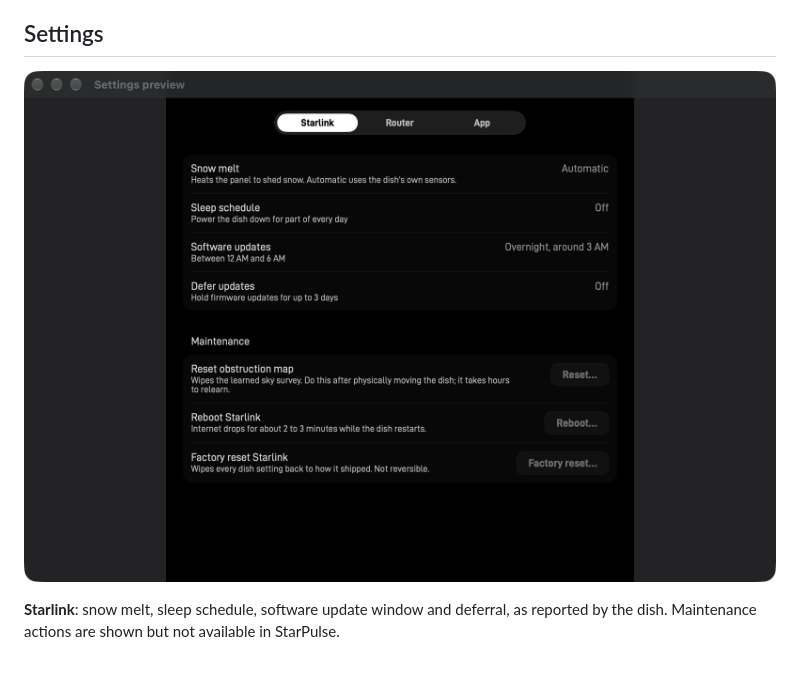
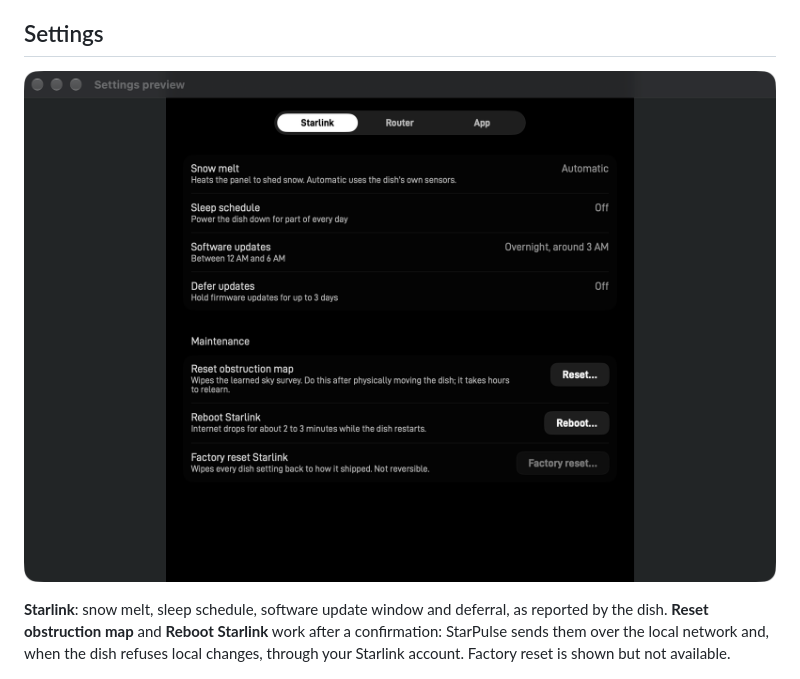
Before and after one commit to paulo-amaral/starlink-macos-menubar, a Markdown page: docs/screens.md, the part around the change. Rendered like a GitHub page; pictures changed too: docs/images/settings-starlink.png.

```diff
--- a/docs/screens.md
+++ b/docs/screens.md
@@ -135,7 +135,9 @@ Step-by-step setup of DNSBunker or dnsforge on Apple devices (configuration prof
 ![Settings: Starlink](images/settings-starlink.png)
 
 **Starlink**: snow melt, sleep schedule, software update window and deferral, as reported by the
-dish. Maintenance actions are shown but not available in StarPulse.
+dish. **Reset obstruction map** and **Reboot Starlink** work after a confirmation: StarPulse sends
+them over the local network and, when the dish refuses local changes, through your Starlink account.
+Factory reset is shown but not available.
 
 ![Settings: Router](images/settings-router.png)
 
```
Also changed, not shown: CHANGELOG.md (+13 -0 lines), SECURITY.md (+3 -0 lines), 8 other files.
